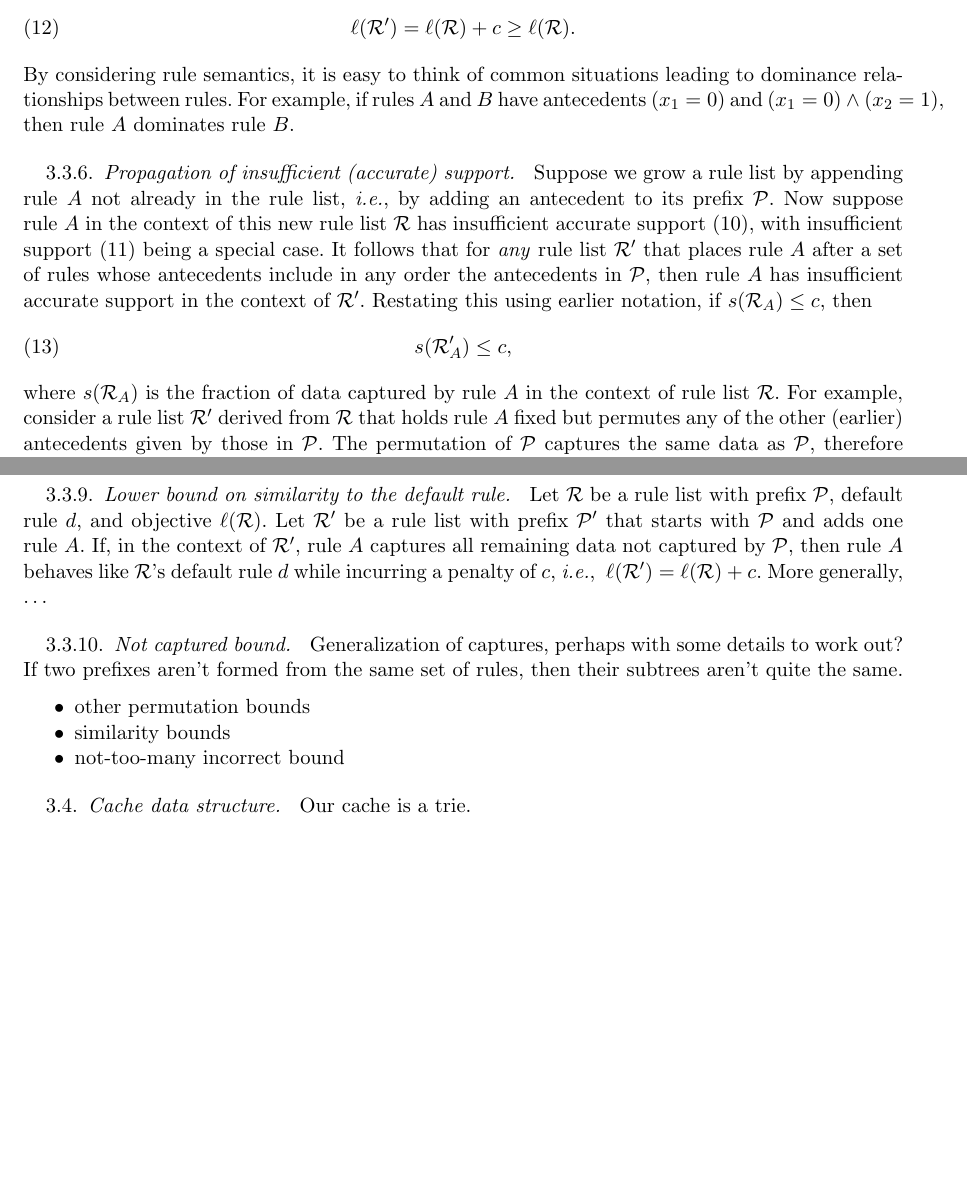
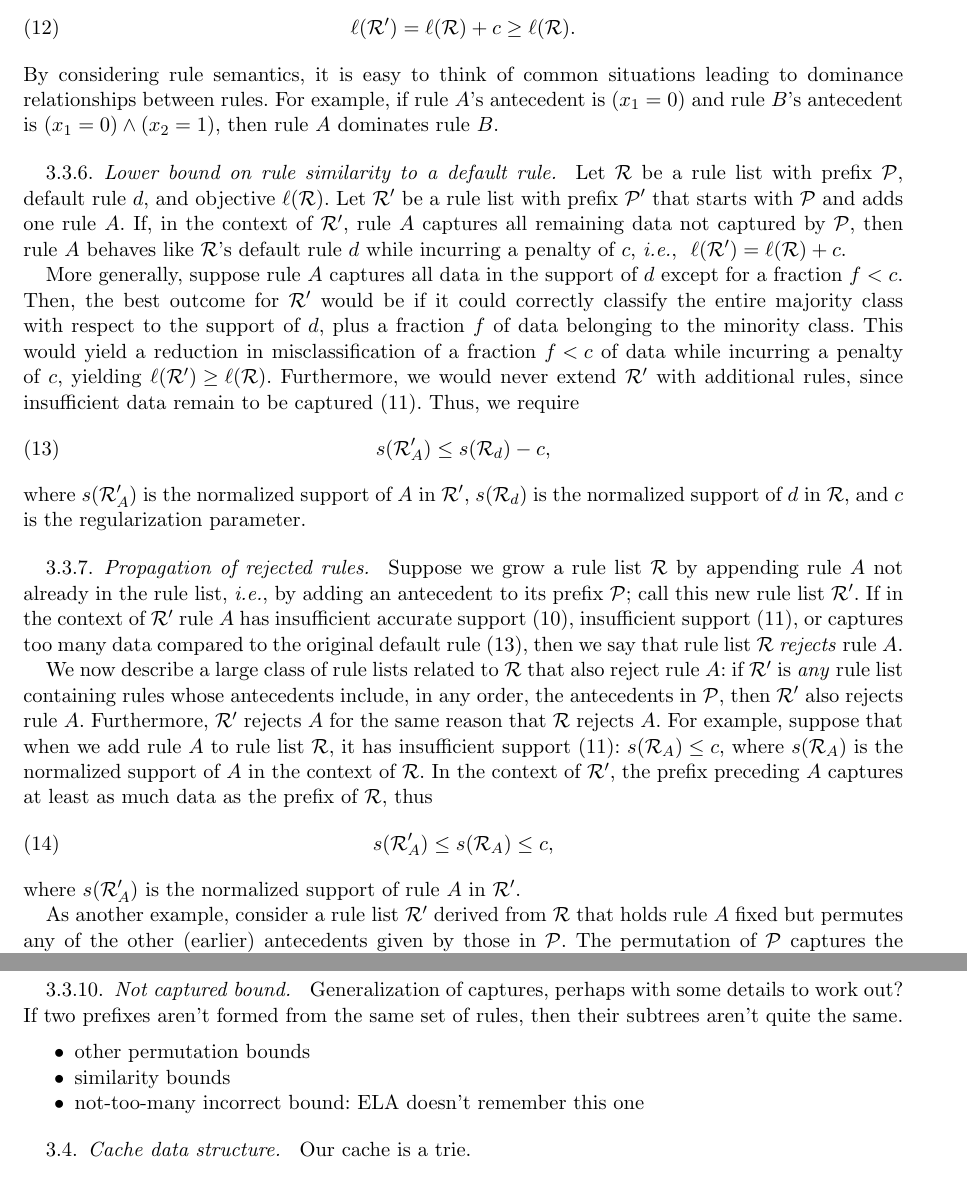
Before and after one commit to nlarusstone/corels-test, a LaTeX document (paper/arxiv.tex, which reads paper/content.tex): two parts of pages 4 and 5 of 6 before the commit and two parts of pages 4 and 6 of 7 after it, joined at a grey line, cut so that both start at the same text, the shorter picture padded with empty space. Compiled offline with pdfLaTeX.

Commit message:
Another bound and generalize to rejected rules

```diff
--- a/paper/content.tex
+++ b/paper/content.tex
@@ -259,31 +259,71 @@ and~$\RL'$ is derived from~$\RL$ by inserting rule~$B$ anywhere after~$A$, then
 By considering rule semantics, it is easy to think of common situations
 leading to dominance relationships between rules.
 %
-For example, if rules~$A$ and~$B$ have antecedents~${(x_1 = 0)}$
-and~${(x_1 = 0) \wedge (x_2 = 1)}$, then rule~$A$ dominates rule~$B$.
+For example, if rule~$A$'s antecedent is~${(x_1 = 0)}$ and rule~$B$'s
+antecedent is~${(x_1 = 0) \wedge (x_2 = 1)}$, then rule~$A$ dominates rule~$B$.
 %
 %Similar to symmetry-aware pruning, we achieve this by restricting how we grow a prefix, as informed by a hash map rdict that maps a rule R_i to a set of rules T_i = {R_k} such that R_i dominates every R_k in T_i. When growing a prefix that ends with rule R_i, we only append a rule R_k if it is not in T_i. Notice that the intersection of S_i and T_i is the empty set, thus the mappings represented by cdict and rdict can easily be combined into a single mapping.
 
-\subsubsection{Propagation of insufficient (accurate) support}
+\subsubsection{Lower bound on rule similarity to a default rule}
 
-Suppose we grow a rule list by appending rule~$A$ not already in the rule list,
-\ie by adding an antecedent to its prefix~$\Prefix$.
+Let~$\RL$ be a rule list with prefix~$\Prefix$, default rule~$d$, and objective~$\ell(\RL)$.
 %
-Now suppose rule~$A$ in the context of this new rule list~$\RL$ has
-insufficient accurate support~\eqref{eq:min-capture-correct},
-with insufficient support~\eqref{eq:min-capture} being a special case.
+Let~$\RL'$ be a rule list with prefix~$\Prefix'$ that starts with~$\Prefix$ and adds one rule~$A$.
 %
-It follows that for \emph{any} rule list~$\RL'$ that places rule~$A$ after
-a set of rules whose antecedents include in any order the antecedents in~$\Prefix$,
-then rule~$A$ has insufficient accurate support in the context of~$\RL'$.
+If, in the context of~$\RL'$, rule~$A$ captures all remaining data not captured by~$\Prefix$,
+then rule~$A$ behaves like~$\RL$'s default rule~$d$ while incurring a penalty of~$c$,
+\ie ~${\ell(\RL') = \ell(\RL) + c}$.
+
+More generally, suppose rule~$A$ captures all data in the support of~$d$
+except for a fraction~${f < c}$.
 %
-Restating this using earlier notation, if~${s(\RL_A) \le c}$, then
+Then, the best outcome for~$\RL'$ would be if it could correctly classify
+the entire majority class with respect to the support of~$d$,
+plus a fraction~$f$ of data belonging to the minority class.
+%
+This would yield a reduction in misclassification of a fraction~${f < c}$
+of data while incurring a penalty of~$c$, yielding~${\ell(\RL') \ge \ell(\RL)}$.
+%
+Furthermore, we would never extend~$\RL'$ with additional rules,
+since insufficient data remain to be captured~\eqref{eq:min-capture}.
+%
+Thus, we require
 \begin{align}
-s(\RL'_A) \le c,
+s(\RL'_A) \le s(\RL_d) - c,
+\label{eq:max-capture}
 \end{align}
-where~$s(\RL_A)$ is the fraction of data captured by rule~$A$ in the context of rule list~$\RL$.
+where~$s(\RL'_A)$ is the normalized support of~$A$ in~$\RL'$,
+$s(\RL_d)$ is the normalized support of~$d$ in~$\RL$,
+and~$c$ is the regularization parameter.
+
+\subsubsection{Propagation of rejected rules}
+
+Suppose we grow a rule list~$\RL$ by appending rule~$A$ not already in the rule list,
+\ie by adding an antecedent to its prefix~$\Prefix$; call this new rule list~$\RL'$.
 %
-For example, consider a rule list~$\RL'$ derived from~$\RL$ that holds rule~$A$ fixed
+If in the context of~$\RL'$ rule~$A$ has insufficient accurate support~\eqref{eq:min-capture-correct},
+insufficient support~\eqref{eq:min-capture},
+or captures too many data compared to the original default rule~\eqref{eq:max-capture},
+then we say that rule list~$\RL$~\emph{rejects} rule~$A$.
+
+We now describe a large class of rule lists related to~$\RL$ that also reject rule~$A$:
+if~$\RL'$ is \emph{any} rule list containing rules whose antecedents include,
+in any order, the antecedents in~$\Prefix$, then~$\RL'$ also rejects rule~$A$.
+%
+Furthermore,~$\RL'$ rejects~$A$ for the same reason that~$\RL$ rejects~$A$.
+%
+For example, suppose that when we add rule~$A$ to rule list~$\RL$,
+it has insufficient support~\eqref{eq:min-capture}: ${s(\RL_A) \le c}$,
+where~$s(\RL_A)$ is the normalized support of~$A$ in the context of~$\RL$.
+%
+In the context of~$\RL'$, the prefix preceding~$A$ captures at least
+as much data as the prefix of~$\RL$, thus
+\begin{align}
+s(\RL'_A) \le s(\RL_A) \le c,
+\end{align}
+where~$s(\RL'_A)$ is the normalized support of rule~$A$ in~$\RL'$.
+
+As another example, consider a rule list~$\RL'$ derived from~$\RL$ that holds rule~$A$ fixed
 but permutes any of the other (earlier) antecedents given by those in~$\Prefix$.
 %
 The permutation of~$\Prefix$ captures the same data as~$\Prefix$,
@@ -388,22 +428,6 @@ We can avoid evaluating multiple such equivalent rule lists by eliminating all b
 %
 %We achieve this by restricting how we grow a prefix (by appending a rule), as informed by a hash map cdict that maps each rule R_i to a set of rules S_i = {R_j} such that R_i commutes with every R_j in S_i and j > i. When growing a prefix that ends with rule R_i, we only append a rule R_j if it is not in S_i.
 
-\subsubsection{Lower bound on similarity to the default rule}
-
-Let~$\RL$ be a rule list with prefix~$\Prefix$, default rule~$d$, and objective~$\ell(\RL)$.
-%
-Let~$\RL'$ be a rule list with prefix~$\Prefix'$ that starts with~$\Prefix$ and adds one rule~$A$.
-%
-If, in the context of~$\RL'$, rule~$A$ captures all remaining data not captured by~$\Prefix$,
-then rule~$A$ behaves like~$\RL$'s default rule~$d$ while incurring a penalty of~$c$,
-\ie ~${\ell(\RL') = \ell(\RL) + c}$.
-%
-% It would never make sense to extend~$\RL'$ with more rules, since no data remains to be captured.
-%
-More generally, \dots
-%
-% ELA appears to have gotten confused here
-
 \subsubsection{Not captured bound}
 
 Generalization of captures, perhaps with some details to work out?
@@ -412,7 +436,7 @@ If two prefixes aren't formed from the same set of rules, then their subtrees ar
 \begin{itemize}
 \item other permutation bounds
 \item similarity bounds
-\item not-too-many incorrect bound
+\item not-too-many incorrect bound:  ELA doesn't remember this one
 \end{itemize}
 
 \subsection{Cache data structure}
```
Also changed, not shown: paper/content.tex (2 more changed lines).
